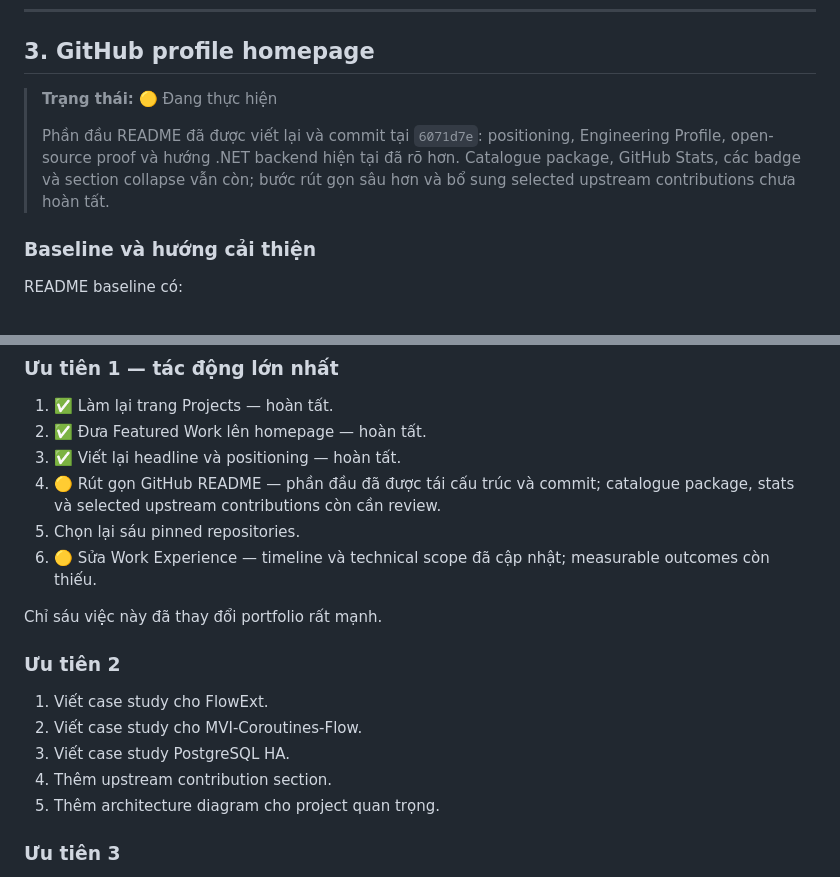
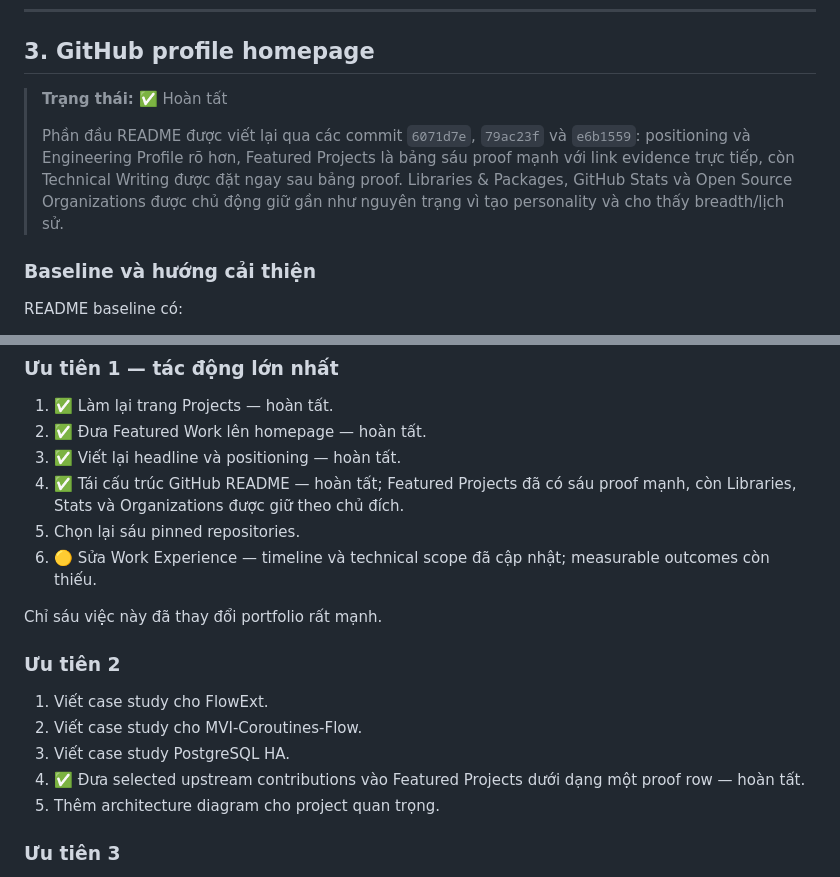
Before and after one commit to hoc081098/hoc081098-portfolio-website, a Markdown page: docs/portfolio-github-profile-improvement-plan.md, 2 parts joined by grey strips. Drawn GitHub-style.

```diff
--- a/docs/portfolio-github-profile-improvement-plan.md
+++ b/docs/portfolio-github-profile-improvement-plan.md
@@ -339,9 +339,9 @@ Câu này vừa minh bạch vừa không tự hạ thấp mình.
 
 ## 3. GitHub profile homepage
 
-> **Trạng thái:** 🟡 Đang thực hiện
+> **Trạng thái:** ✅ Hoàn tất
 >
-> Phần đầu README đã được viết lại và commit tại `6071d7e`: positioning, Engineering Profile, open-source proof và hướng .NET backend hiện tại đã rõ hơn. Catalogue package, GitHub Stats, các badge và section collapse vẫn còn; bước rút gọn sâu hơn và bổ sung selected upstream contributions chưa hoàn tất.
+> Phần đầu README được viết lại qua các commit `6071d7e`, `79ac23f` và `e6b1559`: positioning và Engineering Profile rõ hơn, Featured Projects là bảng sáu proof mạnh với link evidence trực tiếp, còn Technical Writing được đặt ngay sau bảng proof. Libraries & Packages, GitHub Stats và Open Source Organizations được chủ động giữ gần như nguyên trạng vì tạo personality và cho thấy breadth/lịch sử.
 
 ### Baseline và hướng cải thiện
 
@@ -508,7 +504,7 @@ Mỗi repository được pin phải có:
 1. ✅ Làm lại trang Projects — hoàn tất.
 2. ✅ Đưa Featured Work lên homepage — hoàn tất.
 3. ✅ Viết lại headline và positioning — hoàn tất.
-4. 🟡 Rút gọn GitHub README — phần đầu đã được tái cấu trúc và commit; catalogue package, stats và selected upstream contributions còn cần review.
+4. ✅ Tái cấu trúc GitHub README — hoàn tất; Featured Projects đã có sáu proof mạnh, còn Libraries, Stats và Organizations được giữ theo chủ đích.
 5. Chọn lại sáu pinned repositories.
 6. 🟡 Sửa Work Experience — timeline và technical scope đã cập nhật; measurable outcomes còn thiếu.
 
@@ -519,7 +515,7 @@ Chỉ sáu việc này đã thay đổi portfolio rất mạnh.
 1. Viết case study cho FlowExt.
 2. Viết case study cho MVI-Coroutines-Flow.
 3. Viết case study PostgreSQL HA.
-4. Thêm upstream contribution section.
+4. ✅ Đưa selected upstream contributions vào Featured Projects dưới dạng một proof row — hoàn tất.
 5. Thêm architecture diagram cho project quan trọng.
 
 ### Ưu tiên 3
```
Also changed, not shown: other parts of docs/portfolio-github-profile-improvement-plan.md (+24 -28 lines).
